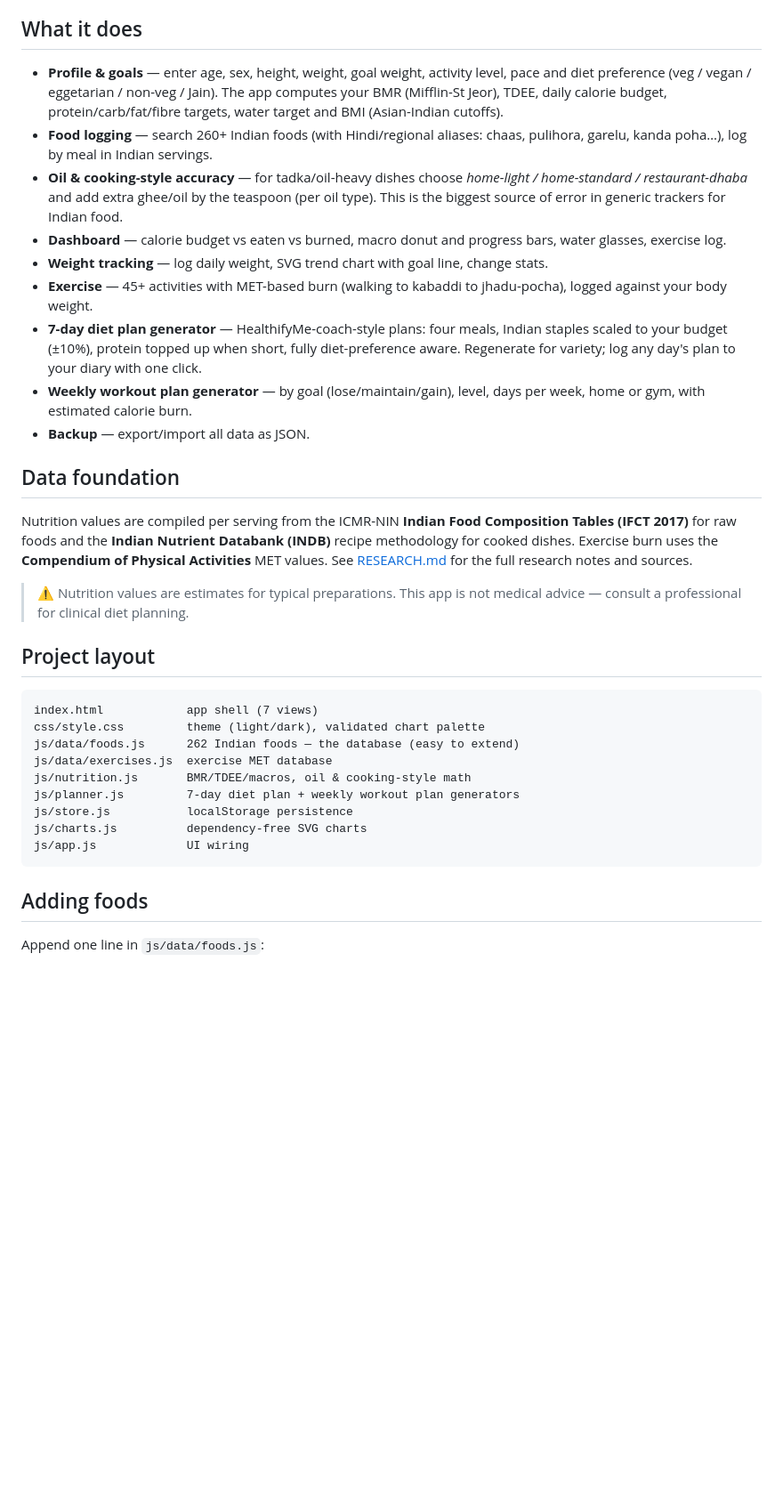
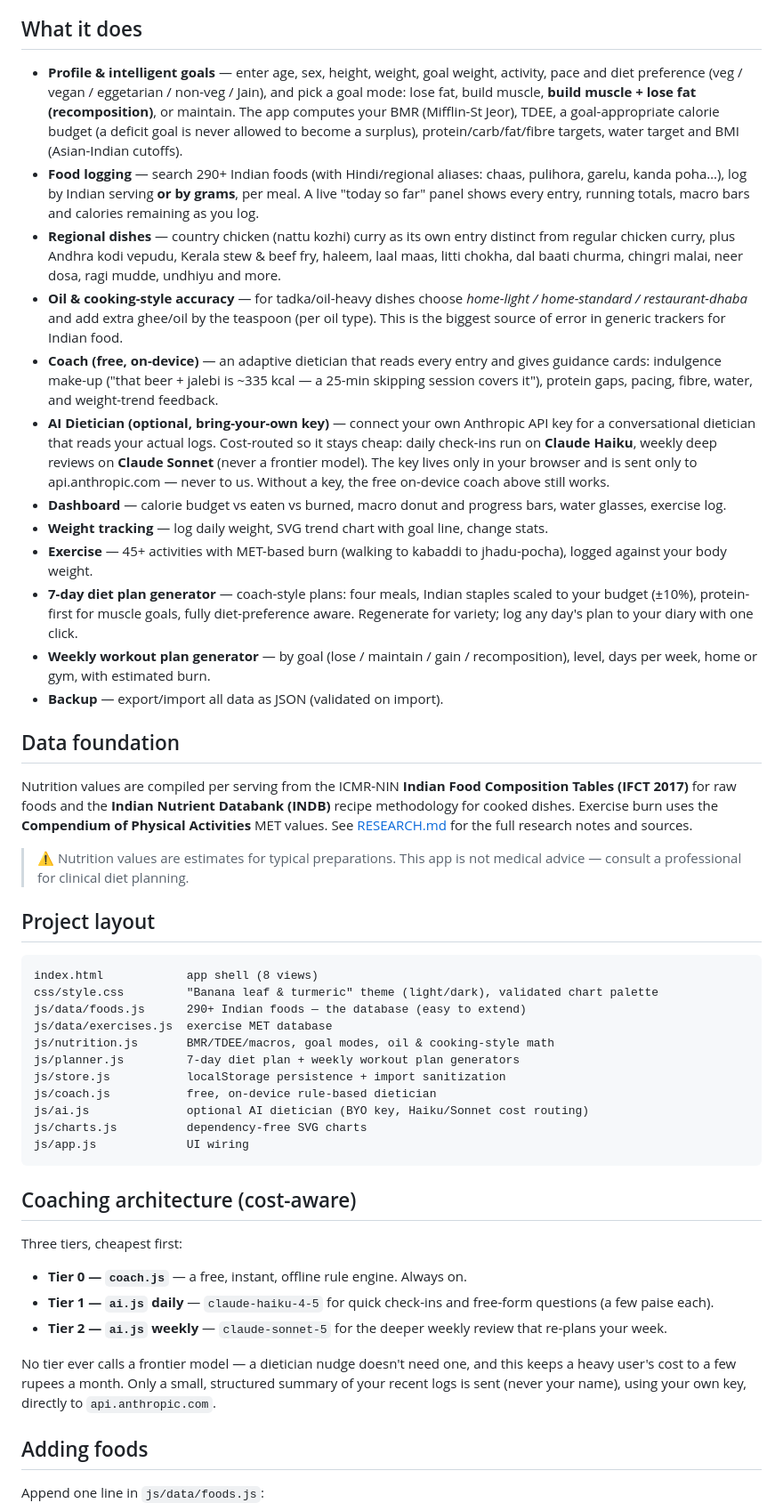
Before and after one commit to dusrty8/desktop-tutorial, a Markdown page: README.md, the part around the change. Shown at 89% size. GitHub-like rendering; blank space fills up the shorter version.

Commit message:
Document recomposition goals, regional foods, coach & AI dietician
Update README for the new capabilities (goal modes incl. recomposition,
290+ foods with regional dishes, grams logging + live panel, on-device
coach, and the cost-routed optional AI dietician) and the coaching
architecture; refresh the project layout.

````diff
--- a/README.md
+++ b/README.md
@@ -45,30 +45,49 @@ offline (your data lives on the phone in localStorage).
 
 ## What it does
 
-- **Profile & goals** — enter age, sex, height, weight, goal weight,
-  activity level, pace and diet preference (veg / vegan / eggetarian /
-  non-veg / Jain). The app computes your BMR (Mifflin-St Jeor), TDEE,
-  daily calorie budget, protein/carb/fat/fibre targets, water target and
-  BMI (Asian-Indian cutoffs).
-- **Food logging** — search 260+ Indian foods (with Hindi/regional aliases:
-  chaas, pulihora, garelu, kanda poha…), log by meal in Indian servings.
+- **Profile & intelligent goals** — enter age, sex, height, weight, goal
+  weight, activity, pace and diet preference (veg / vegan / eggetarian /
+  non-veg / Jain), and pick a goal mode: lose fat, build muscle, **build
+  muscle + lose fat (recomposition)**, or maintain. The app computes your
+  BMR (Mifflin-St Jeor), TDEE, a goal-appropriate calorie budget (a deficit
+  goal is never allowed to become a surplus), protein/carb/fat/fibre
+  targets, water target and BMI (Asian-Indian cutoffs).
+- **Food logging** — search 290+ Indian foods (with Hindi/regional aliases:
+  chaas, pulihora, garelu, kanda poha…), log by Indian serving **or by
+  grams**, per meal. A live "today so far" panel shows every entry, running
+  totals, macro bars and calories remaining as you log.
+- **Regional dishes** — country chicken (nattu kozhi) curry as its own entry
+  distinct from regular chicken curry, plus Andhra kodi vepudu, Kerala stew
+  & beef fry, haleem, laal maas, litti chokha, dal baati churma, chingri
+  malai, neer dosa, ragi mudde, undhiyu and more.
 - **Oil & cooking-style accuracy** — for tadka/oil-heavy dishes choose
   *home-light / home-standard / restaurant-dhaba* and add extra
   ghee/oil by the teaspoon (per oil type). This is the biggest source of
   error in generic trackers for Indian food.
+- **Coach (free, on-device)** — an adaptive dietician that reads every entry
+  and gives guidance cards: indulgence make-up ("that beer + jalebi is ~335
+  kcal — a 25-min skipping session covers it"), protein gaps, pacing,
+  fibre, water, and weight-trend feedback.
+- **AI Dietician (optional, bring-your-own key)** — connect your own
+  Anthropic API key for a conversational dietician that reads your actual
+  logs. Cost-routed so it stays cheap: daily check-ins run on **Claude
+  Haiku**, weekly deep reviews on **Claude Sonnet** (never a frontier
+  model). The key lives only in your browser and is sent only to
+  api.anthropic.com — never to us. Without a key, the free on-device coach
+  above still works.
 - **Dashboard** — calorie budget vs eaten vs burned, macro donut and
   progress bars, water glasses, exercise log.
 - **Weight tracking** — log daily weight, SVG trend chart with goal line,
   change stats.
 - **Exercise** — 45+ activities with MET-based burn (walking to kabaddi to
   jhadu-pocha), logged against your body weight.
-- **7-day diet plan generator** — HealthifyMe-coach-style plans: four meals,
-  Indian staples scaled to your budget (±10%), protein topped up when
-  short, fully diet-preference aware. Regenerate for variety; log any
-  day's plan to your diary with one click.
-- **Weekly workout plan generator** — by goal (lose/maintain/gain), level,
-  days per week, home or gym, with estimated calorie burn.
-- **Backup** — export/import all data as JSON.
+- **7-day diet plan generator** — coach-style plans: four meals, Indian
+  staples scaled to your budget (±10%), protein-first for muscle goals,
+  fully diet-preference aware. Regenerate for variety; log any day's plan
+  to your diary with one click.
+- **Weekly workout plan generator** — by goal (lose / maintain / gain /
+  recomposition), level, days per week, home or gym, with estimated burn.
+- **Backup** — export/import all data as JSON (validated on import).
 
 ## Data foundation
 
@@ -84,16 +103,33 @@ the **Compendium of Physical Activities** MET values. See
 ## Project layout
 
 ```
-index.html            app shell (7 views)
-css/style.css         theme (light/dark), validated chart palette
-js/data/foods.js      262 Indian foods — the database (easy to extend)
+index.html            app shell (8 views)
+css/style.css         "Banana leaf & turmeric" theme (light/dark), validated chart palette
+js/data/foods.js      290+ Indian foods — the database (easy to extend)
 js/data/exercises.js  exercise MET database
-js/nutrition.js       BMR/TDEE/macros, oil & cooking-style math
+js/nutrition.js       BMR/TDEE/macros, goal modes, oil & cooking-style math
 js/planner.js         7-day diet plan + weekly workout plan generators
-js/store.js           localStorage persistence
+js/store.js           localStorage persistence + import sanitization
+js/coach.js           free, on-device rule-based dietician
+js/ai.js              optional AI dietician (BYO key, Haiku/Sonnet cost routing)
 js/charts.js          dependency-free SVG charts
 js/app.js             UI wiring
 ```
+
+## Coaching architecture (cost-aware)
+
+Three tiers, cheapest first:
+
+- **Tier 0 — `coach.js`** — a free, instant, offline rule engine. Always on.
+- **Tier 1 — `ai.js` daily** — `claude-haiku-4-5` for quick check-ins and
+  free-form questions (a few paise each).
+- **Tier 2 — `ai.js` weekly** — `claude-sonnet-5` for the deeper weekly
+  review that re-plans your week.
+
+No tier ever calls a frontier model — a dietician nudge doesn't need one, and
+this keeps a heavy user's cost to a few rupees a month. Only a small,
+structured summary of your recent logs is sent (never your name), using your
+own key, directly to `api.anthropic.com`.
 
 ## Adding foods
 
````
